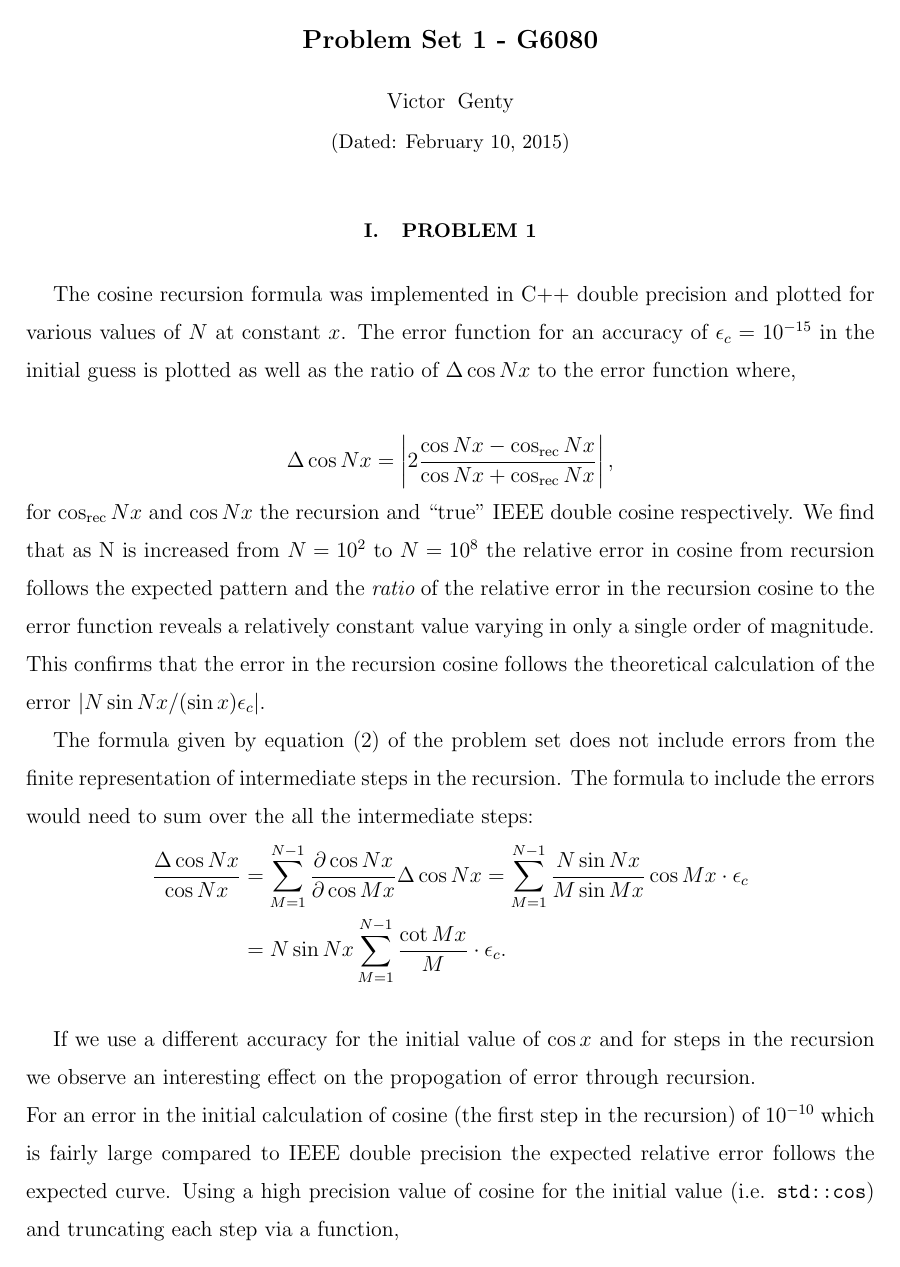
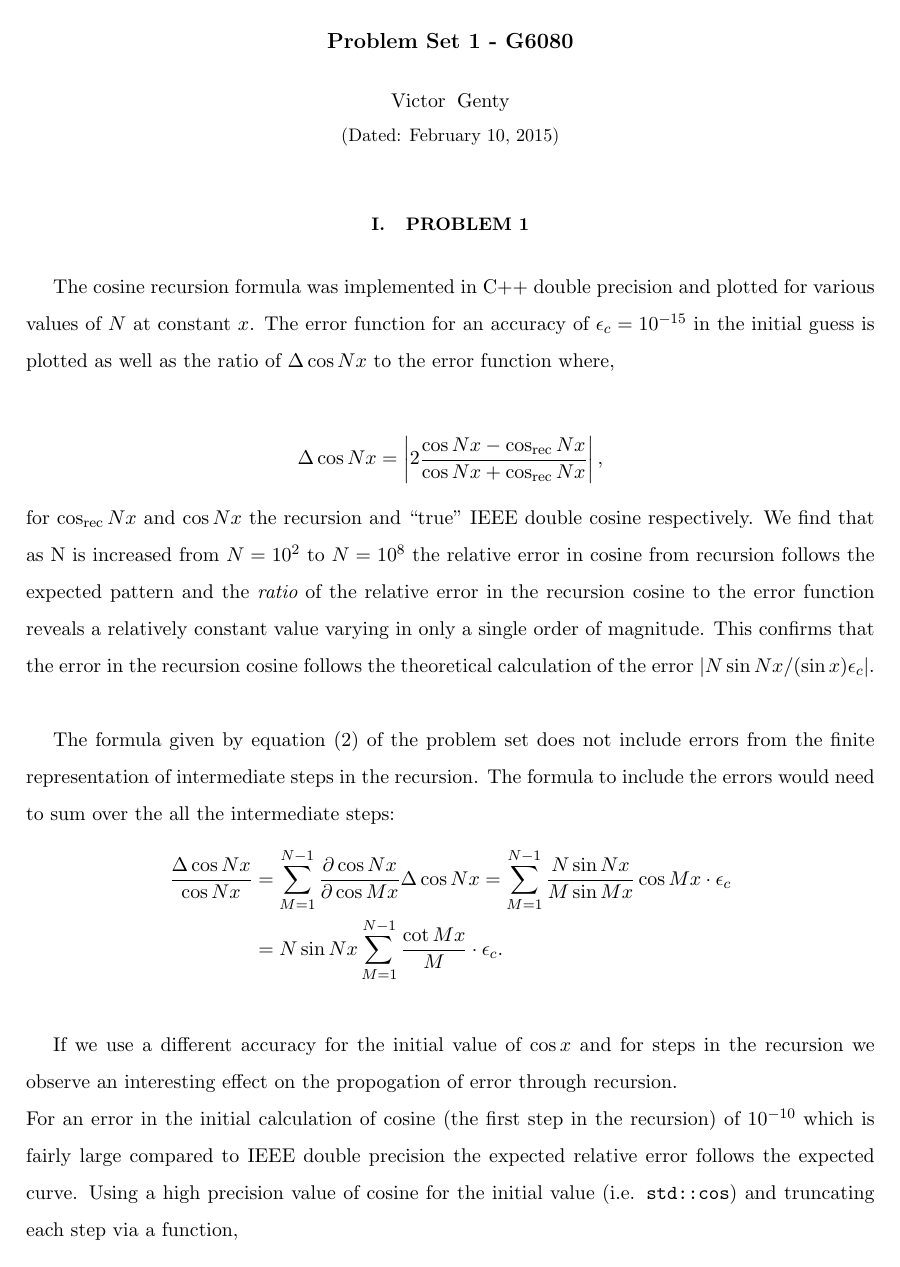
Before and after one commit to vgenty/G6080, a LaTeX problem sheet (ps1/report/problemset1_vgenty.tex): page 1 of 6. Compiled offline with pdfLaTeX.

Commit message:
12pt -> 11pt

```diff
--- a/ps1/report/problemset1_vgenty.tex
+++ b/ps1/report/problemset1_vgenty.tex
@@ -1,5 +1,5 @@
 %\documentclass[aps,prd,nofootinbib]{revtex4-1}
-\documentclass[singlepage,notitlepage,nofootinbib,12pt]{revtex4-1}
+\documentclass[singlepage,notitlepage,nofootinbib,11pt]{revtex4-1}
 \usepackage{amsmath}
 \usepackage{graphicx}
 \usepackage{subfig}
```
